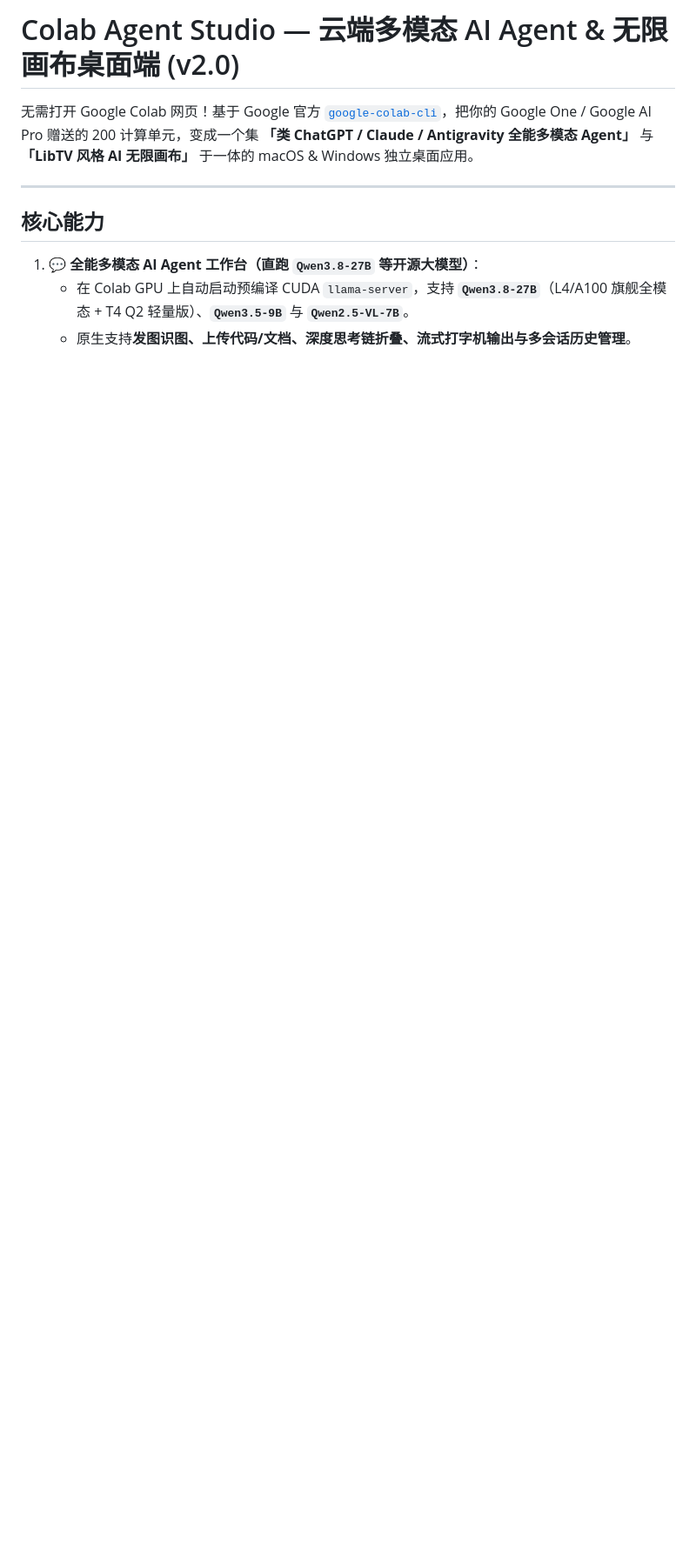
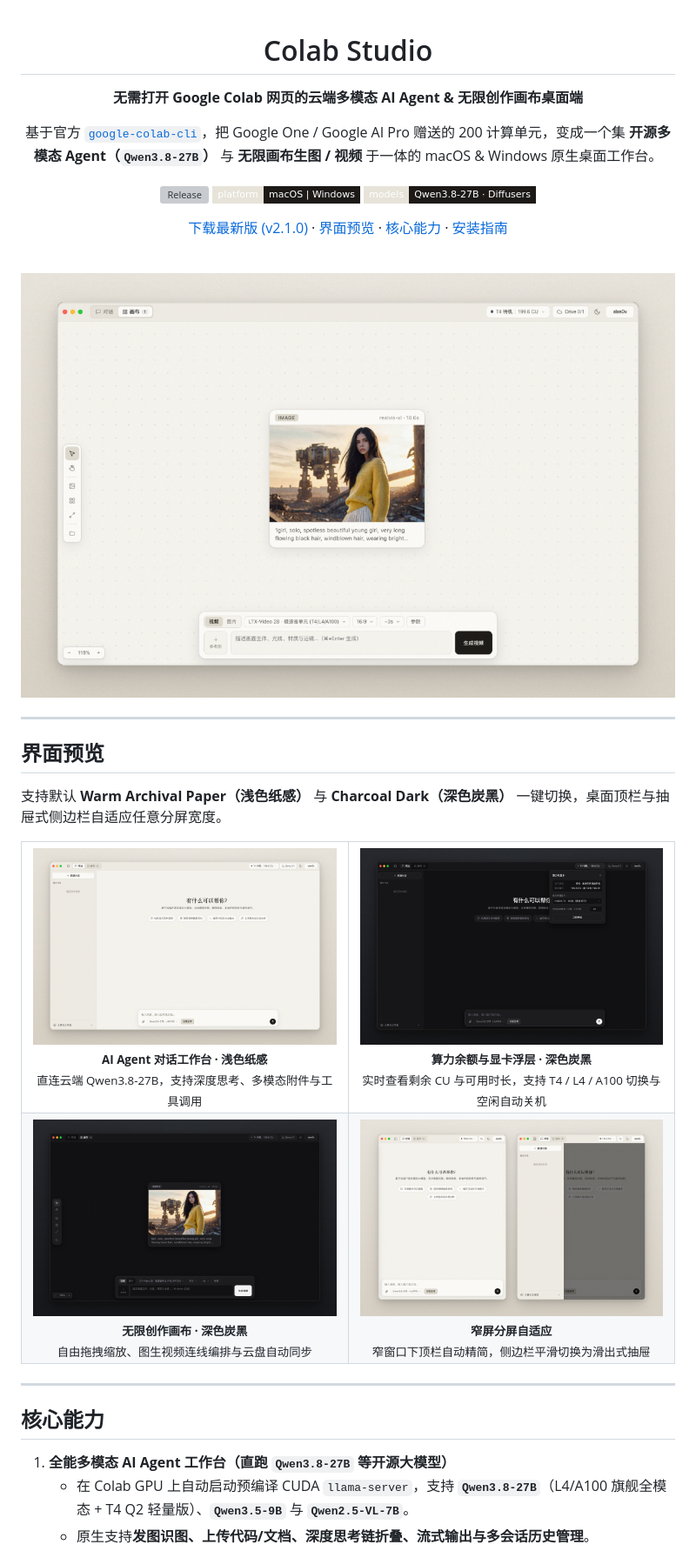
Before and after one commit to alan0x/colab-studio, a Markdown page: README.md, the part around one of its changes. Shown at 87% size. GitHub-like rendering; pictures changed too: docs/screenshots/agent-dark-hud.png (added), docs/screenshots/agent-paper.png (added), docs/screenshots/canvas-dark.png (added); badges without logos; blank space fills up the shorter version; grey boxes are pictures that could not be loaded.

Commit message:
docs(readme): add studio-framed v2.1.0 screenshots and refresh overview

```diff
--- a/README.md
+++ b/README.md
@@ -1,12 +1,61 @@
-# Colab Agent Studio — 云端多模态 AI Agent & 无限画布桌面端 (v2.0)
+<div align="center">
 
-无需打开 Google Colab 网页！基于 Google 官方 [`google-colab-cli`](https://pypi.org/project/google-colab-cli/)，把你的 Google One / Google AI Pro 赠送的 200 计算单元，变成一个集 **「类 ChatGPT / Claude / Antigravity 全能多模态 Agent」** 与 **「LibTV 风格 AI 无限画布」** 于一体的 macOS & Windows 独立桌面应用。
+# Colab Studio
+
+**无需打开 Google Colab 网页的云端多模态 AI Agent & 无限创作画布桌面端**
+
+基于官方 [`google-colab-cli`](https://pypi.org/project/google-colab-cli/)，把 Google One / Google AI Pro 赠送的 200 计算单元，变成一个集 **开源多模态 Agent（`Qwen3.8-27B`）** 与 **无限画布生图 / 视频** 于一体的 macOS & Windows 原生桌面工作台。
+
+[![Release](https://img.shields.io/github/v/release/alan0x/colab-media-studio?style=flat-square&color=1c1917&labelColor=e7e3d9)](https://github.com/alan0x/colab-media-studio/releases/latest)
+[![Platform](https://img.shields.io/badge/platform-macOS%20%7C%20Windows-1c1917?style=flat-square&labelColor=e7e3d9)](https://github.com/alan0x/colab-media-studio/releases/latest)
+[![Models](https://img.shields.io/badge/models-Qwen3.8--27B%20%C2%B7%20Diffusers-1c1917?style=flat-square&labelColor=e7e3d9)](#核心能力)
+
+[下载最新版 (v2.1.0)](https://github.com/alan0x/colab-media-studio/releases/latest) · [界面预览](#界面预览) · [核心能力](#核心能力) · [安装指南](#下载安装)
+
+<br />
+
+<img src="docs/screenshots/hero-canvas-paper.png" alt="Colab Studio — 无限创作画布（浅色纸感模式）" width="100%" />
+
+</div>
+
+---
+
+## 界面预览
+
+支持默认 **Warm Archival Paper（浅色纸感）** 与 **Charcoal Dark（深色炭黑）** 一键切换，桌面顶栏与抽屉式侧边栏自适应任意分屏宽度。
+
+<table>
+  <tr>
+    <td width="50%" align="center">
+      <img src="docs/screenshots/agent-paper.png" alt="AI Agent 对话工作台 · 浅色纸感" width="100%" />
+      <br />
+      <sub><b>AI Agent 对话工作台 · 浅色纸感</b><br />直连云端 Qwen3.8-27B，支持深度思考、多模态附件与工具调用</sub>
+    </td>
+    <td width="50%" align="center">
+      <img src="docs/screenshots/agent-dark-hud.png" alt="算力余额与显卡控制浮层 · 深色炭黑" width="100%" />
+      <br />
+      <sub><b>算力余额与显卡浮层 · 深色炭黑</b><br />实时查看剩余 CU 与可用时长，支持 T4 / L4 / A100 切换与空闲自动关机</sub>
+    </td>
+  </tr>
+  <tr>
+    <td width="50%" align="center">
+      <img src="docs/screenshots/canvas-dark.png" alt="无限创作画布 · 深色炭黑" width="100%" />
+      <br />
+      <sub><b>无限创作画布 · 深色炭黑</b><br />自由拖拽缩放、图生视频连线编排与云盘自动同步</sub>
+    </td>
+    <td width="50%" align="center">
+      <img src="docs/screenshots/responsive-narrow.png" alt="窄屏自适应与滑出抽屉" width="100%" />
+      <br />
+      <sub><b>窄屏分屏自适应</b><br />窄窗口下顶栏自动精简，侧边栏平滑切换为滑出式抽屉</sub>
+    </td>
+  </tr>
+</table>
 
 ---
 
 ## 核心能力
 
-1. **💬 全能多模态 AI Agent 工作台（直跑 `Qwen3.8-27B` 等开源大模型）**：
+1. **全能多模态 AI Agent 工作台（直跑 `Qwen3.8-27B` 等开源大模型）**
    - 在 Colab GPU 上自动启动预编译 CUDA `llama-server`，支持 **`Qwen3.8-27B`**（L4/A100 旗舰全模态 + T4 Q2 轻量版）、**`Qwen3.5-9B`** 与 **`Qwen2.5-VL-7B`**。
-   - 原生支持**发图识图、上传代码/文档、深度思考链折叠、流式打字机输出与多会话历史管理**。
+   - 原生支持**发图识图、上传代码/文档、深度思考链折叠、流式输出与多会话历史管理**。
    - 内置四大 Agent 工具套件：
```
Also changed, not shown: other parts of README.md (+30 -29 lines).
